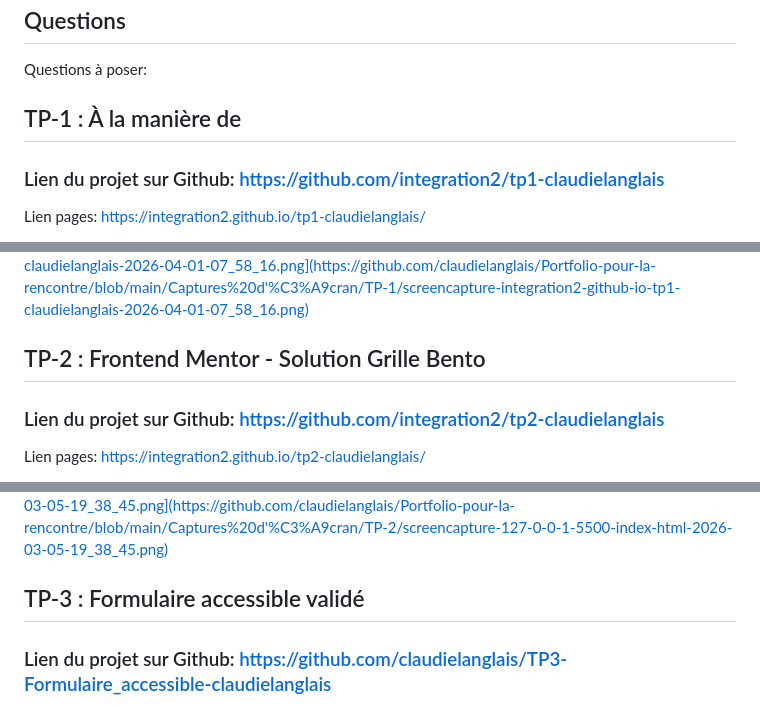
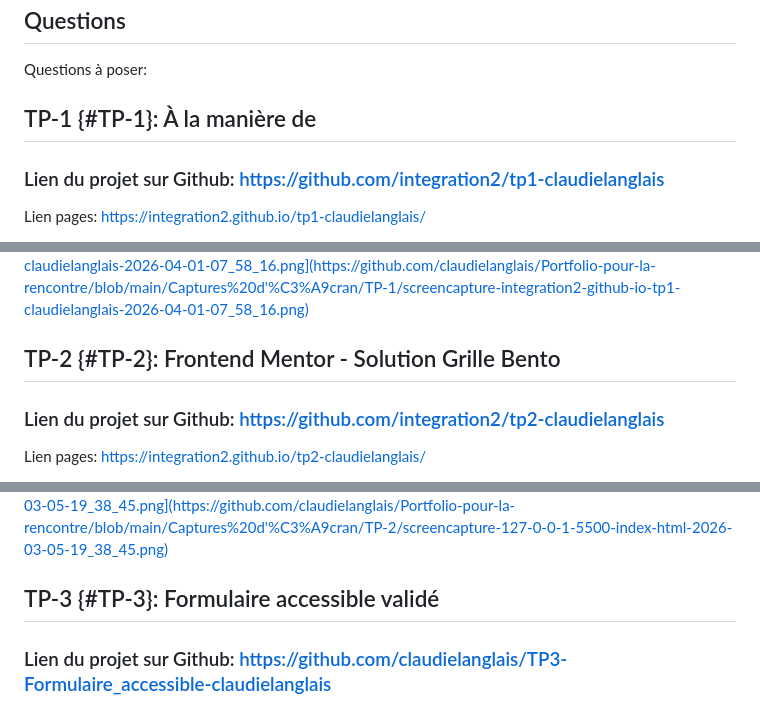
Before and after one commit to claudielanglais/Portfolio-pour-la-rencontre, a Markdown page: README.md, 3 parts joined by grey strips. Drawn GitHub-style.

```diff
--- a/README.md
+++ b/README.md
@@ -14,7 +14,7 @@ Style 2 - Blog — blog / blog-popover
 ## Questions
 Questions à poser:
 
-## TP-1 : À la manière de
+## TP-1 {#TP-1}: À la manière de
 ### Lien du projet sur Github: [https://github.com/integration2/tp1-claudielanglais](https://github.com/integration2/tp1-claudielanglais)
 
 Lien pages: [https://integration2.github.io/tp1-claudielanglais/](https://integration2.github.io/tp1-claudielanglais/)
@@ -22,7 +22,7 @@ Lien pages: [https://integration2.github.io/tp1-claudielanglais/](https://integr
 ![https://github.com/claudielanglais/Portfolio-pour-la-rencontre/blob/main/Captures%20d'%C3%A9cran/TP-1/screencapture-integration2-github-io-tp1-claudielanglais-2026-02-09-11_51_24.png](https://github.com/claudielanglais/Portfolio-pour-la-rencontre/blob/main/Captures%20d'%C3%A9cran/TP-1/screencapture-integration2-github-io-tp1-claudielanglais-2026-02-09-11_51_24.png)
 ![https://github.com/claudielanglais/Portfolio-pour-la-rencontre/blob/main/Captures%20d'%C3%A9cran/TP-1/screencapture-integration2-github-io-tp1-claudielanglais-2026-04-01-07_58_16.png](https://github.com/claudielanglais/Portfolio-pour-la-rencontre/blob/main/Captures%20d'%C3%A9cran/TP-1/screencapture-integration2-github-io-tp1-claudielanglais-2026-04-01-07_58_16.png)
 
-## TP-2 : Frontend Mentor - Solution Grille Bento
+## TP-2 {#TP-2}: Frontend Mentor - Solution Grille Bento
 ### Lien du projet sur Github: [https://github.com/integration2/tp2-claudielanglais](https://github.com/integration2/tp2-claudielanglais)
 
 Lien pages: [https://integration2.github.io/tp2-claudielanglais/](https://integration2.github.io/tp2-claudielanglais/)
@@ -31,7 +31,7 @@ Lien pages: [https://integration2.github.io/tp2-claudielanglais/](https://integr
 ![https://github.com/claudielanglais/Portfolio-pour-la-rencontre/blob/main/Captures%20d'%C3%A9cran/TP-2/screencapture-127-0-0-1-5500-index-html-2026-03-05-19_39_03.png](https://github.com/claudielanglais/Portfolio-pour-la-rencontre/blob/main/Captures%20d'%C3%A9cran/TP-2/screencapture-127-0-0-1-5500-index-html-2026-03-05-19_39_03.png)
 ![https://github.com/claudielanglais/Portfolio-pour-la-rencontre/blob/main/Captures%20d'%C3%A9cran/TP-2/screencapture-127-0-0-1-5500-index-html-2026-03-05-19_38_45.png](https://github.com/claudielanglais/Portfolio-pour-la-rencontre/blob/main/Captures%20d'%C3%A9cran/TP-2/screencapture-127-0-0-1-5500-index-html-2026-03-05-19_38_45.png)
 
-## TP-3 : Formulaire accessible validé
+## TP-3 {#TP-3}: Formulaire accessible validé
 ### Lien du projet sur Github: [https://github.com/claudielanglais/TP3-Formulaire_accessible-claudielanglais](https://github.com/claudielanglais/TP3-Formulaire_accessible-claudielanglais)
 
 Lien pages: [https://claudielanglais.github.io/TP3-Formulaire_accessible-claudielanglais/](https://claudielanglais.github.io/TP3-Formulaire_accessible-claudielanglais/)
```
Also changed, not shown: other parts of README.md (+1 -1 lines).
